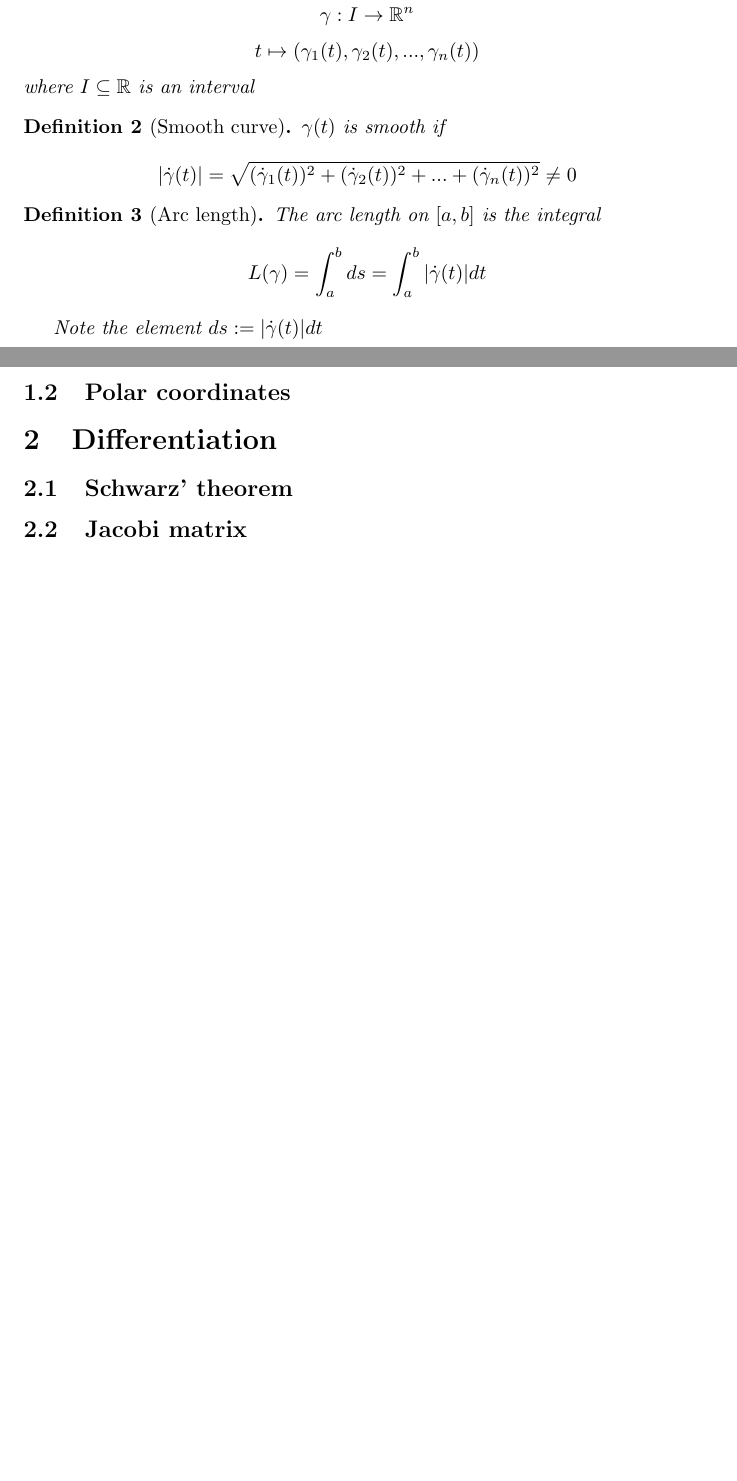
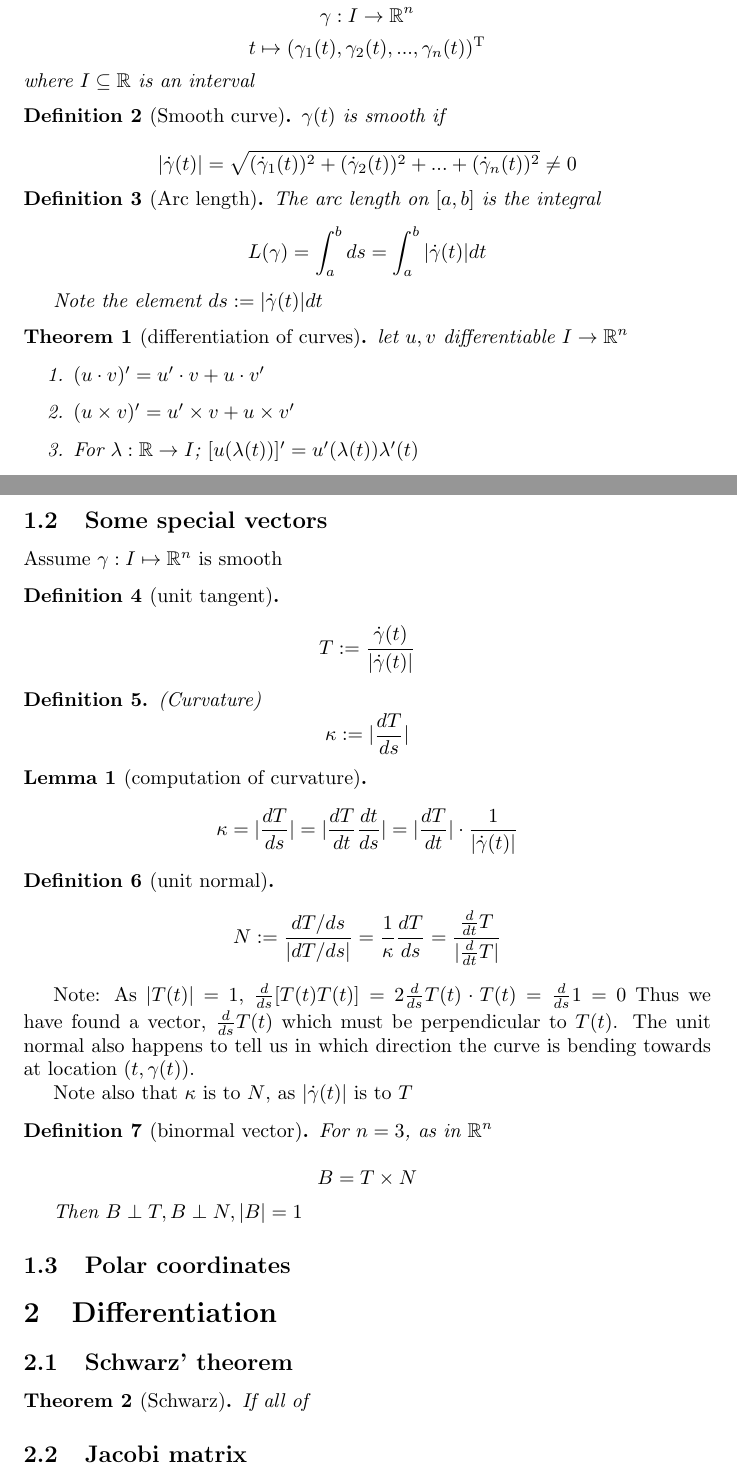
Before and after one commit to magnus-engstroem/Flerdim, a LaTeX document (Flerdim.tex): two parts of pages 2 and 3 of 5, joined at a grey line, cut so that both start at the same text, the shorter picture padded with empty space. Compiled offline with pdfLaTeX.

Commit message:
add some vectors

```diff
--- a/Flerdim.tex
+++ b/Flerdim.tex
@@ -14,6 +14,7 @@
 \newtheorem{theorem}{Theorem}
 \newtheorem{definition}{Definition}
 \newtheorem{corollary}{Corollary}
+\newtheorem{lemma}{Lemma}
 
 \begin{document}
 \maketitle
@@ -65,7 +66,7 @@ This document is probably relevant for \href{https://www.ntnu.edu/studies/course
 \begin{definition}[Parametric curve]
     A parametric curve $\gamma$ is a continuous function
     $$\gamma: I \rightarrow \mathbb R^n$$
-    $$ t \mapsto (\gamma_1(t), \gamma_2(t), ..., \gamma_n(t))$$
+    $$ t \mapsto (\gamma_1(t), \gamma_2(t), ..., \gamma_n(t))^{\rm T}$$
     where $I \subseteq \mathbb R$ is an interval
 
 \end{definition}
@@ -85,12 +86,79 @@ This document is probably relevant for \href{https://www.ntnu.edu/studies/course
 
 
 \end{definition}
+
+\begin{theorem}[differentiation of curves]
+    let $u, v$ differentiable $I \rightarrow \mathbb R^n$
+
+    \begin{enumerate}
+        \item $(u \cdot v)' =  u' \cdot v + u \cdot v'$
+        \item $(u \times v)' =  u' \times v + u \times v'$
+
+        \item For $\lambda: \mathbb R \rightarrow I$; $[u(\lambda(t))]' = u'(\lambda(t)) \lambda ' (t)$
+    \end{enumerate}
+
+
+\end{theorem}
+
+\subsection{Some special vectors}
+
+Assume $\gamma : I \mapsto \mathbb R ^n$ is smooth
+
+\begin{definition}[unit tangent]
+    $$T:= \frac{\dot \gamma(t)}{|\dot \gamma(t)|}$$
+
+\end{definition}
+
+\begin{definition}(Curvature)
+    $$ \kappa := |\frac{dT}{ds}|$$
+
+\end{definition}
+
+\begin{lemma}[computation of curvature]
+    $$\kappa = |\frac{dT}{ds}| = |\frac{dT}{dt} \frac{dt}{ds}| = |\frac{dT}{dt} | \cdot \frac{1}{|\dot \gamma(t)|}$$
+\end{lemma}
+
+\begin{definition}[unit normal]
+    $$N:= \frac{dT / ds}{|dT / ds|} = \frac{1}{\kappa} \frac{dT}{ds} = \frac{\frac{d}{dt}T}{|\frac{d}{dt}T|}$$
+
+
+\end{definition}
+
+Note: As $|T(t)| = 1$,
+$\frac{d}{ds} [T(t) T(t)] = 2 \frac{d}{ds} T(t) \cdot T(t) = \frac{d}{ds} 1 = 0$
+Thus we have found a vector, $\frac{d}{ds} T(t)$ which must be perpendicular to $T(t)$.
+The unit normal also happens to tell us in which direction the
+curve is bending towards at location $(t, \gamma(t))$.
+
+Note also that $\kappa$ is to $N$, as $|\dot \gamma(t)|$ is to $T$
+
+\begin{definition}[binormal vector]
+    For $n = 3$, as in $\mathbb R ^n$
+
+    $$B = T \times N$$
+
+    Then $B \perp T, B \perp N, |B| = 1$
+
+\end{definition}
+
+
+
+
+
 \subsection{Polar coordinates}
+
+
+
 
 
 \section{Differentiation}
 
 \subsection{Schwarz' theorem}
+
+\begin{theorem}[Schwarz]
+    If all of
+
+\end{theorem}
 
 \subsection{Jacobi matrix}
 
```
Also changed, not shown: Flerdim.pdf, Flerdim.tex (8 more changed lines).
